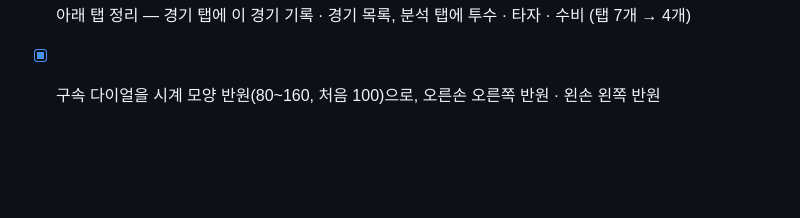
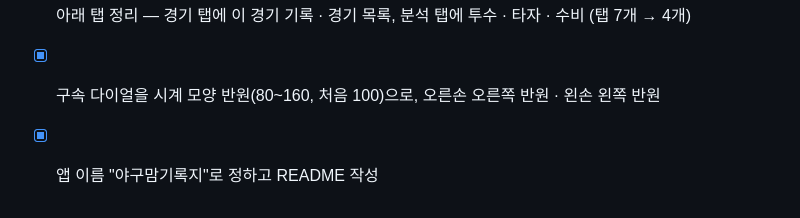
Before and after one commit to Hoyasiro/baseball_counter_stat_cal, a Markdown page: TODO.md, the part around the change. Rendered like a GitHub page; blank space fills up the shorter version.

```diff
--- a/TODO.md
+++ b/TODO.md
@@ -35,3 +35,4 @@
 - [x] 타자 분석에 병살타 항목
 - [x] 아래 탭 정리 — 경기 탭에 이 경기 기록 · 경기 목록, 분석 탭에 투수 · 타자 · 수비 (탭 7개 → 4개)
 - [x] 구속 다이얼을 시계 모양 반원(80~160, 처음 100)으로, 오른손 오른쪽 반원 · 왼손 왼쪽 반원
+- [x] 앱 이름 "야구맘기록지"로 정하고 README 작성
```
Also changed, not shown: CLAUDE.md (+1 -1 lines), README.md (added, +33 -0 lines).
